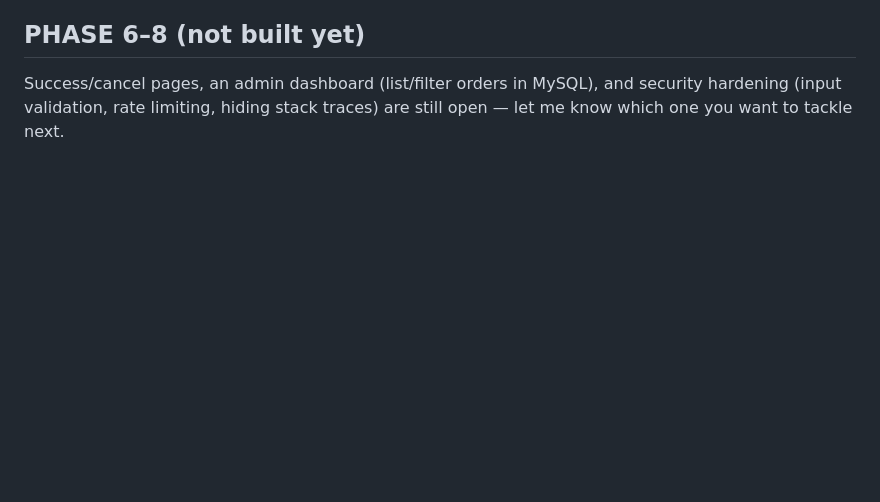
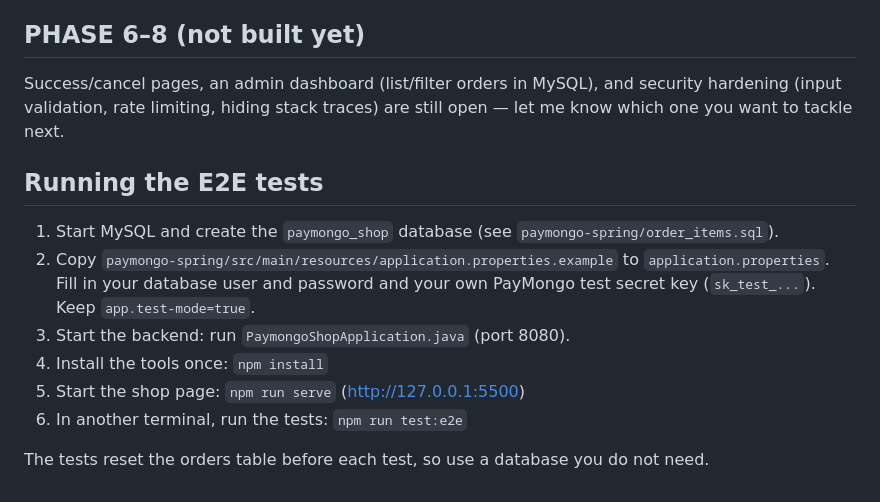
Before and after one commit to RaidenWaifu/SIA-WEB, a Markdown page: README.md, the part around the change. Drawn GitHub-style; blank space fills up the shorter version.

Commit message:
Add E2E run instructions to README

```diff
--- a/README.md
+++ b/README.md
@@ -76,3 +76,14 @@ your server the moment payment succeeds) fixes that — happy to build a
 Success/cancel pages, an admin dashboard (list/filter orders in MySQL), and
 security hardening (input validation, rate limiting, hiding stack traces) are
 still open — let me know which one you want to tackle next.
+
+## Running the E2E tests
+
+1. Start MySQL and create the `paymongo_shop` database (see `paymongo-spring/order_items.sql`).
+2. Copy `paymongo-spring/src/main/resources/application.properties.example` to `application.properties`. Fill in your database user and password and your own PayMongo test secret key (`sk_test_...`). Keep `app.test-mode=true`.
+3. Start the backend: run `PaymongoShopApplication.java` (port 8080).
+4. Install the tools once: `npm install`
+5. Start the shop page: `npm run serve` (http://127.0.0.1:5500)
+6. In another terminal, run the tests: `npm run test:e2e`
+
+The tests reset the orders table before each test, so use a database you do not need.
```
